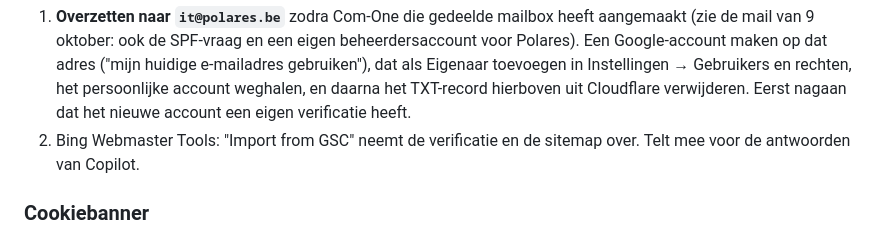
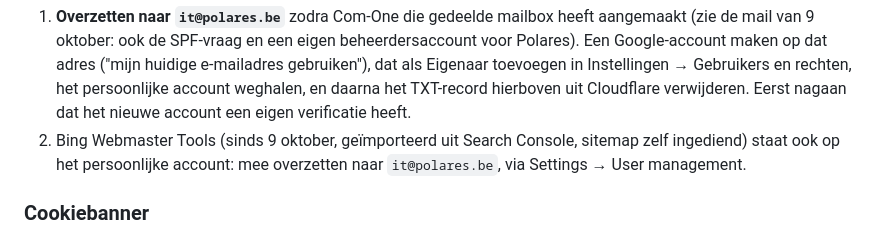
Before and after one commit to Thomasmeyten24/polares2, a Markdown page: TE-DOEN.md, the part around the change. Drawn GitHub-style.

Commit message:
Noteer Bing Webmaster Tools in TE-DOEN
Co-Authored-By: Claude Opus 5.5 <noreply@anthropic.com>

```diff
--- a/TE-DOEN.md
+++ b/TE-DOEN.md
@@ -41,8 +41,9 @@ Nog te doen:
    Instellingen → Gebruikers en rechten, het persoonlijke account weghalen,
    en daarna het TXT-record hierboven uit Cloudflare verwijderen. Eerst
    nagaan dat het nieuwe account een eigen verificatie heeft.
-2. Bing Webmaster Tools: "Import from GSC" neemt de verificatie en de sitemap
-   over. Telt mee voor de antwoorden van Copilot.
+2. Bing Webmaster Tools (sinds 9 oktober, geïmporteerd uit Search Console,
+   sitemap zelf ingediend) staat ook op het persoonlijke account: mee
+   overzetten naar `it@polares.be`, via Settings → User management.
 
 ### Cookiebanner
 
```
